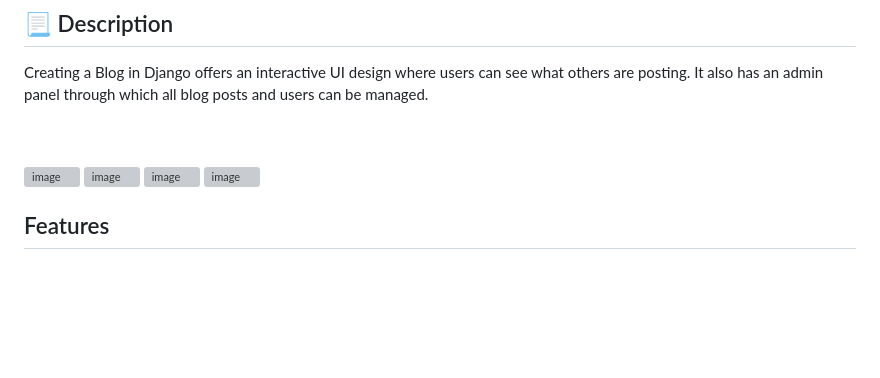
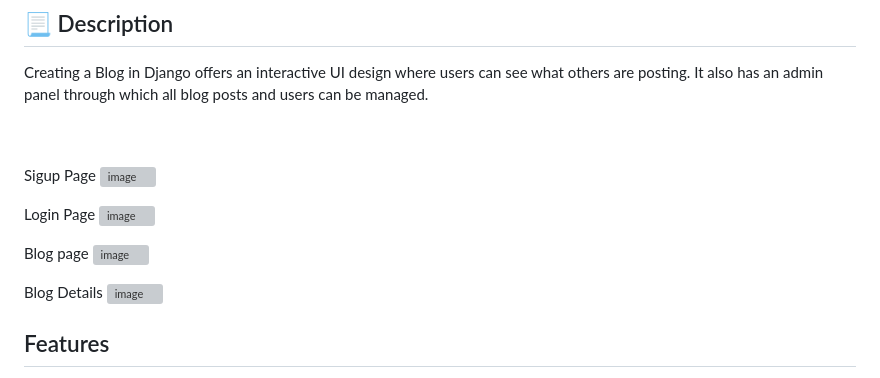
Before and after one commit to n1ranam/Blog-Post-Management, a Markdown page: README.md, the part around the change. GitHub-like rendering; blank space fills up the shorter version; grey boxes are pictures that could not be loaded.

```diff
--- a/README.md
+++ b/README.md
@@ -18,12 +18,17 @@ Creating a Blog in Django offers an interactive UI design where users can see wh
 
 <br>
 <br>
+
+Sigup Page
 <img width="1147" alt="image" src="https://github.com/user-attachments/assets/2976323c-ba6f-4ffe-b3e3-b949e4639b92">
 
+Login Page
 <img width="1151" alt="image" src="https://github.com/user-attachments/assets/41a33bbc-eca7-41ce-943c-832c34400e9e">
 
+Blog page
 <img width="1157" alt="image" src="https://github.com/user-attachments/assets/e2c658f9-3783-4170-ad93-ad0392e4c5b1">
 
+Blog Details
 <img width="1151" alt="image" src="https://github.com/user-attachments/assets/36539c47-e4c3-4634-affd-913fcbf71274">
 
 
```
